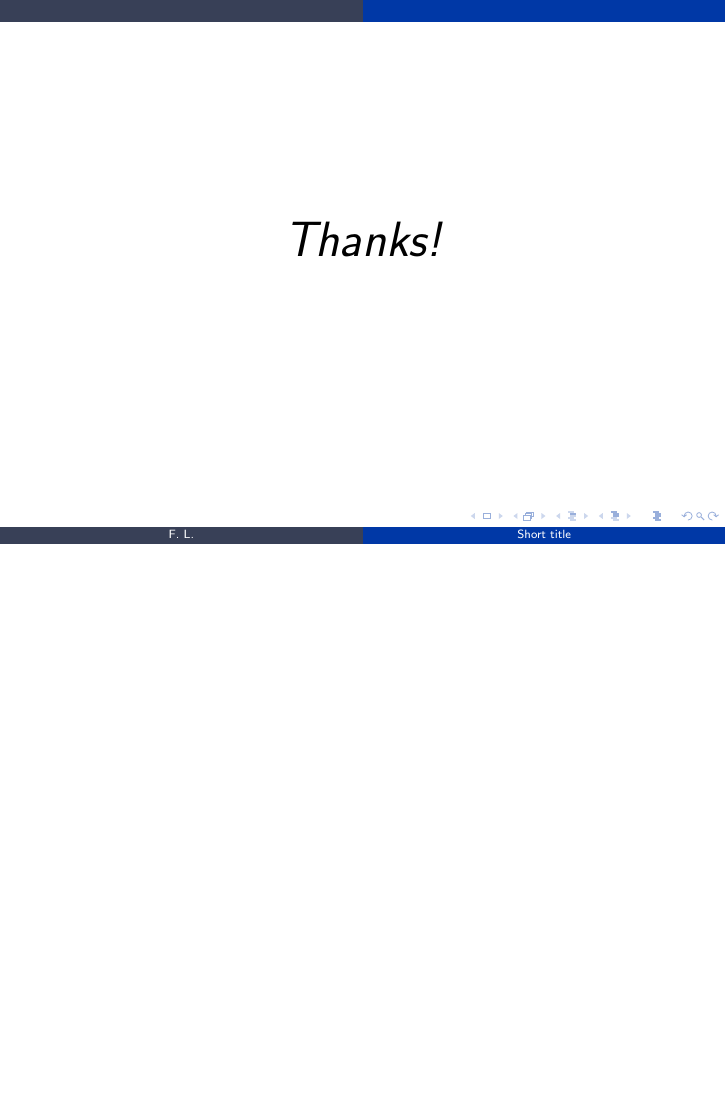
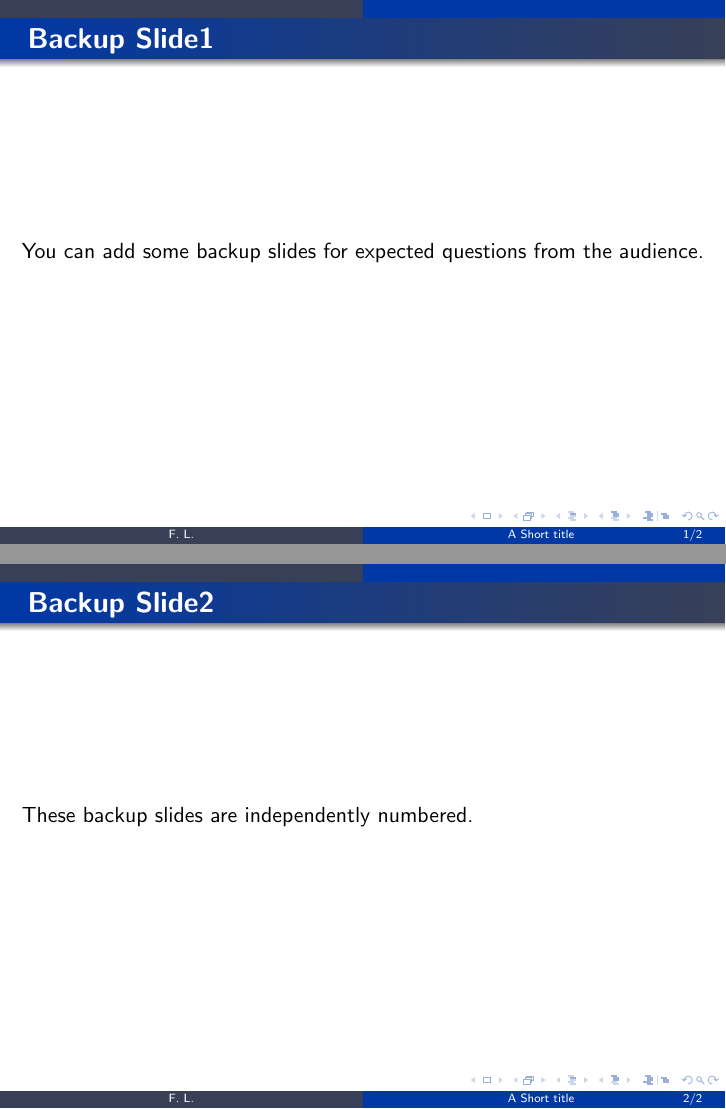
Before and after one commit to GN-Yu/GSU_beamer_template, LaTeX slides (GSU_beamer_template.tex): page 22 of 22 before the commit and pages 23 and 24 of 24 after it, the two joined at a grey line, the shorter picture padded with empty space. Compiled offline with pdfLaTeX.

Commit message:
Add backup slides

```diff
--- a/GSU_beamer_template.tex
+++ b/GSU_beamer_template.tex
@@ -1,6 +1,7 @@
 \documentclass{beamer}
 \usepackage{xcolor}
 \usepackage{amsmath,amsfonts}
+\usepackage{appendixnumberbeamer}
 
 \usetheme{Warsaw} % Alternatively: Copenhagen, Warsaw
 
@@ -46,3 +61,4 @@
 }
 
 
+\title[A Short title]{Your Presentation Title}
@@ -201,11 +203,19 @@
 		\visible<5->{Note the use of \alert{\texttt{std::}}.}
 	\end{frame}
 
-
-	%\appendix
 	\section*{}
 	\begin{frame}{}
 		\centering \Huge
 		\emph{Thanks!}
 	\end{frame}
+
+	\appendix
+	\begin{frame}{Backup Slide1}
+		You can add some backup slides for expected questions from the audience.
+	\end{frame}
+
+	\begin{frame}{Backup Slide2}
+		These backup slides are independently numbered.
+	\end{frame}
+
 \end{document}
```
Also changed, not shown: GSU_beamer_template.pdf, GSU_beamer_template.tex (32 more changed lines).
